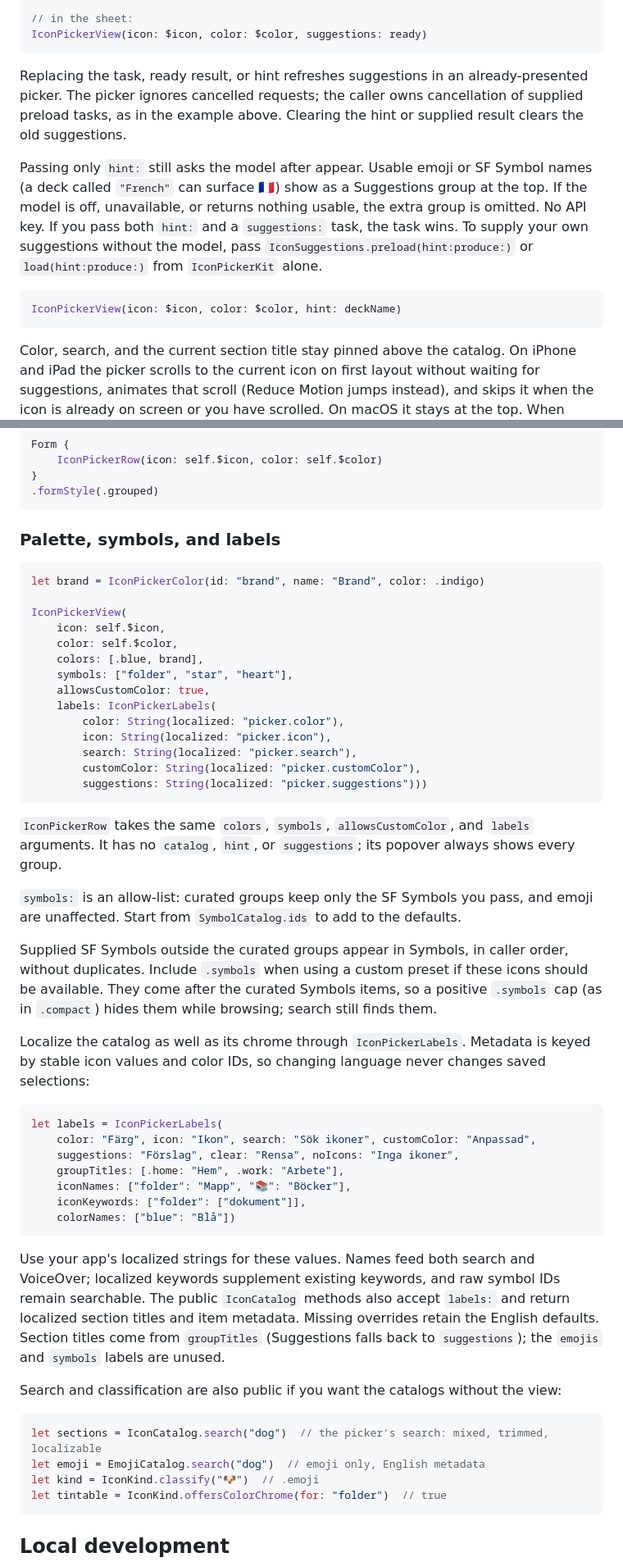
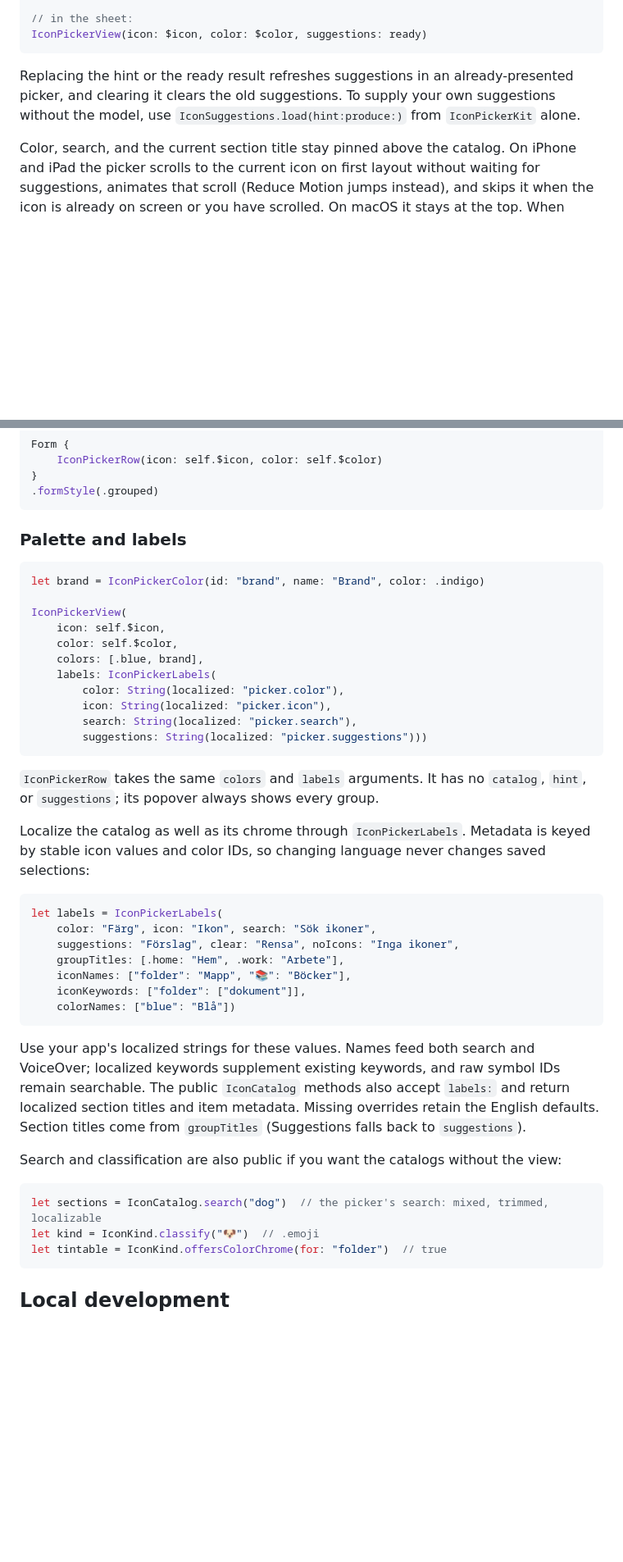
Before and after one commit to hksw-io/iconpickerkit, a Markdown page: README.md, 2 parts joined by grey strips. Shown at 82% size. Rendered like a GitHub page; blank space fills up the shorter version.

````diff
--- a/README.md
+++ b/README.md
@@ -163,17 +138,9 @@ showingPicker = true
 IconPickerView(icon: $icon, color: $color, suggestions: ready)
 ```
 
-Replacing the task, ready result, or hint refreshes suggestions in an already-presented picker.
-The picker ignores cancelled requests; the caller owns cancellation of supplied preload tasks,
-as in the example above. Clearing the hint or supplied result clears the old suggestions.
-
-Passing only `hint:` still asks the model after appear. Usable emoji or SF Symbol names (a deck called `"French"` can surface 🇫🇷) show as a Suggestions group at the top. If the model is off, unavailable, or returns nothing usable, the extra group is omitted. No API key. If you pass both `hint:` and a `suggestions:` task, the task wins.
-To supply your own suggestions without the model, pass `IconSuggestions.preload(hint:produce:)`
-or `load(hint:produce:)` from `IconPickerKit` alone.
-
-```swift
-IconPickerView(icon: $icon, color: $color, hint: deckName)
-```
+Replacing the hint or the ready result refreshes suggestions in an already-presented picker, and
+clearing it clears the old suggestions. To supply your own suggestions without the model, use
+`IconSuggestions.load(hint:produce:)` from `IconPickerKit` alone.
 
 Color, search, and the current section title stay pinned above the catalog. On iPhone and iPad the picker scrolls to the current icon on first layout without waiting for suggestions, animates that scroll (Reduce Motion jumps instead), and skips it when the icon is already on screen or you have scrolled. On macOS it stays at the top. When suggestions arrive after appear, the group expands in at the top if you are still there; a scrolled catalog keeps its place.
 
@@ -193,7 +160,7 @@ Form {
 .formStyle(.grouped)
 ```
 
-### Palette, symbols, and labels
+### Palette and labels
 
 ```swift
 let brand = IconPickerColor(id: "brand", name: "Brand", color: .indigo)
@@ -202,33 +169,22 @@ IconPickerView(
     icon: self.$icon,
     color: self.$color,
     colors: [.blue, brand],
-    symbols: ["folder", "star", "heart"],
-    allowsCustomColor: true,
     labels: IconPickerLabels(
         color: String(localized: "picker.color"),
         icon: String(localized: "picker.icon"),
         search: String(localized: "picker.search"),
-        customColor: String(localized: "picker.customColor"),
         suggestions: String(localized: "picker.suggestions")))
 ```
 
-`IconPickerRow` takes the same `colors`, `symbols`, `allowsCustomColor`, and `labels` arguments.
-It has no `catalog`, `hint`, or `suggestions`; its popover always shows every group.
-
-`symbols:` is an allow-list: curated groups keep only the SF Symbols you pass, and emoji are
-unaffected. Start from `SymbolCatalog.ids` to add to the defaults.
-
-Supplied SF Symbols outside the curated groups appear in Symbols, in caller order, without
-duplicates. Include `.symbols` when using a custom preset if these icons should be available.
-They come after the curated Symbols items, so a positive `.symbols` cap (as in `.compact`) hides
-them while browsing; search still finds them.
+`IconPickerRow` takes the same `colors` and `labels` arguments. It has no `catalog`, `hint`, or
+`suggestions`; its popover always shows every group.
 
 Localize the catalog as well as its chrome through `IconPickerLabels`. Metadata is keyed by
 stable icon values and color IDs, so changing language never changes saved selections:
 
 ```swift
 let labels = IconPickerLabels(
-    color: "Färg", icon: "Ikon", search: "Sök ikoner", customColor: "Anpassad",
+    color: "Färg", icon: "Ikon", search: "Sök ikoner",
     suggestions: "Förslag", clear: "Rensa", noIcons: "Inga ikoner",
     groupTitles: [.home: "Hem", .work: "Arbete"],
     iconNames: ["folder": "Mapp", "📚": "Böcker"],
@@ -240,14 +196,12 @@ Use your app's localized strings for these values. Names feed both search and Vo
 localized keywords supplement existing keywords, and raw symbol IDs remain searchable.
 The public `IconCatalog` methods also accept `labels:` and return localized section titles
 and item metadata. Missing overrides retain the English defaults. Section titles come from
-`groupTitles` (Suggestions falls back to `suggestions`); the `emojis` and `symbols` labels are
-unused.
+`groupTitles` (Suggestions falls back to `suggestions`).
 
 Search and classification are also public if you want the catalogs without the view:
 
 ```swift
 let sections = IconCatalog.search("dog")  // the picker's search: mixed, trimmed, localizable
-let emoji = EmojiCatalog.search("dog")  // emoji only, English metadata
 let kind = IconKind.classify("🐶")  // .emoji
 let tintable = IconKind.offersColorChrome(for: "folder")  // true
 ```
````
Also changed, not shown: other parts of README.md (+12 -37 lines), CHANGELOG.md (+10 -0 lines), Docs/Media/iconpickerkit-row-dark.png, Docs/Media/iconpickerkit-row-light.png, 15 other files.
